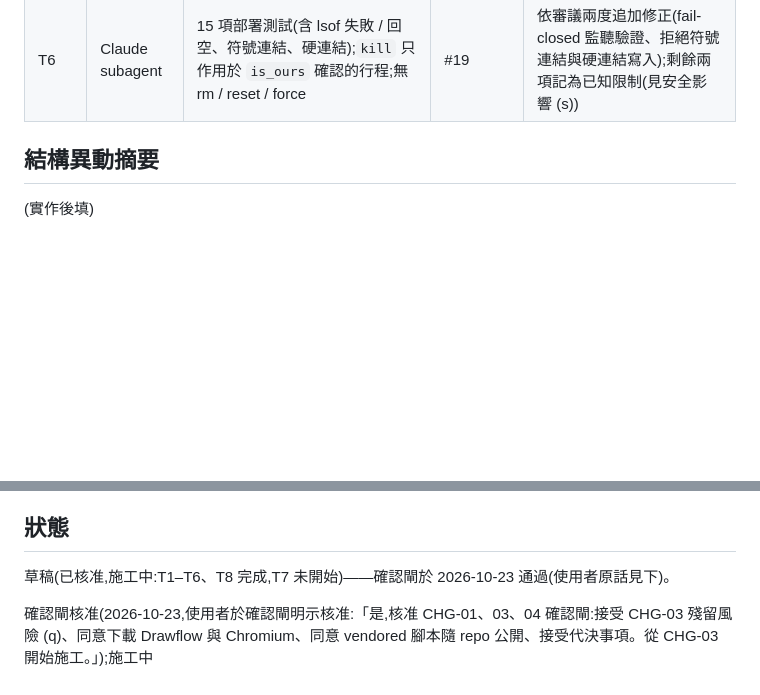
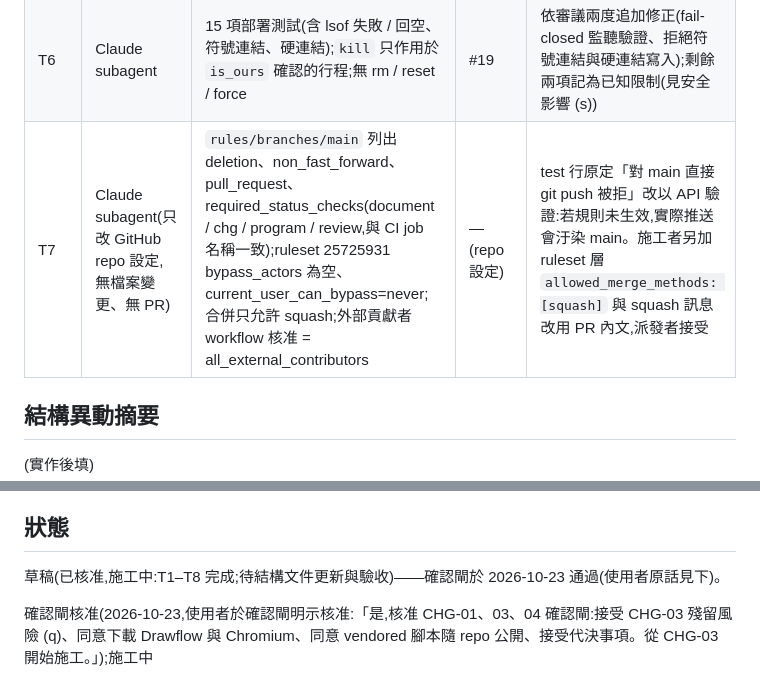
Before and after one commit to kamira/podcast-studio, a Markdown page: docs/changes/CHG-20261022-03.md, 2 parts joined by grey strips. Rendered like a GitHub page; blank space fills up the shorter version.

Commit message:
CHG-20261022-03: 帳本——勾選 T7、記錄 main 保護設定 (#21)
純文件。勾選 T7(GitHub ruleset 25725931、只允許 squash、外部貢獻者 workflow 需核准),記錄以 API
取代直接推送測試的理由。第一個在 main 保護生效後走完整流程的 PR。

🤖 Generated with [Claude Code](https://claude.com/claude-code)

Co-authored-by: Weiss Lin <weiss@WeissdeMacBook-Pro.local>
Co-authored-by: Claude Opus 5.5 <noreply@anthropic.com>

```diff
--- a/docs/changes/CHG-20261022-03.md
+++ b/docs/changes/CHG-20261022-03.md
@@ -233,6 +233,7 @@ DIR-2 的 CI/CD:每個 PR 自動檢查 document、CHG、program 三類,並驗本
 | T5 | Claude subagent | 四項 job 出現;`chg` 對缺編號 commit 變紅、把檢查改成永遠通過仍紅 | #11(驗證紀錄,已關閉)→ #12 | 驗證用的缺編號 commit 永久留在 #11,改由乾淨分支 #12 提交;順帶移除 T8 遺留的未用 import |
 | T8 | Claude subagent | 77 項測試(3.9 / 3.11);全歷史掃描無命中;遮蔽輸出 | #10 | 改規則而非加豁免處理誤報;派發者驗證時漏跑 ruff,F401 於 #12 修正 |
 | T6 | Claude subagent | 15 項部署測試(含 lsof 失敗 / 回空、符號連結、硬連結);`kill` 只作用於 `is_ours` 確認的行程;無 rm / reset / force | #19 | 依審議兩度追加修正(fail-closed 監聽驗證、拒絕符號連結與硬連結寫入);剩餘兩項記為已知限制(見安全影響 (s)) |
+| T7 | Claude subagent(只改 GitHub repo 設定,無檔案變更、無 PR) | `rules/branches/main` 列出 deletion、non_fast_forward、pull_request、required_status_checks(document / chg / program / review,與 CI job 名稱一致);ruleset 25725931 bypass_actors 為空、current_user_can_bypass=never;合併只允許 squash;外部貢獻者 workflow 核准 = all_external_contributors | —(repo 設定) | test 行原定「對 main 直接 git push 被拒」改以 API 驗證:若規則未生效,實際推送會汙染 main。施工者另加 ruleset 層 `allowed_merge_methods: [squash]` 與 squash 訊息改用 PR 內文,派發者接受 |
 
 ## 結構異動摘要
 
@@ -339,6 +340,6 @@ security 否決席 fail 派發者不得推翻;所列三點均與送審文字矛
 
 ## 狀態
 
-草稿(已核准,施工中:T1–T6、T8 完成,T7 未開始)——確認閘於 2026-10-23 通過(使用者原話見下)。
+草稿(已核准,施工中:T1–T8 完成;待結構文件更新與驗收)——確認閘於 2026-10-23 通過(使用者原話見下)。
 
 確認閘核准(2026-10-23,使用者於確認閘明示核准:「是,核准 CHG-01、03、04 確認閘:接受 CHG-03 殘留風險 (q)、同意下載 Drawflow 與 Chromium、同意 vendored 腳本隨 repo 公開、接受代決事項。從 CHG-03 開始施工。」);施工中
```
Also changed, not shown: other parts of docs/changes/CHG-20261022-03.md (+1 -1 lines).
